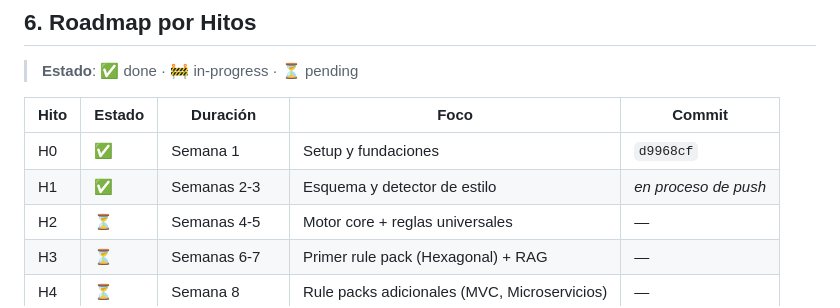
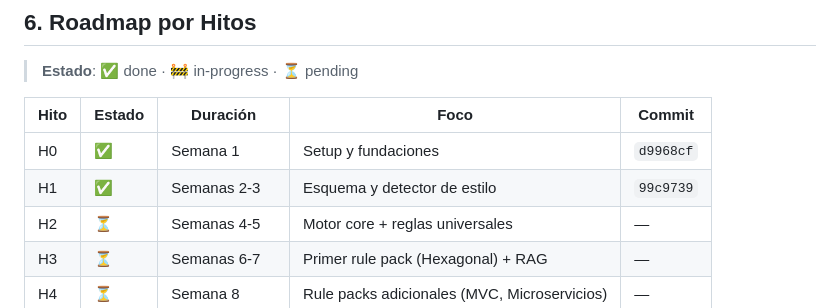
Before and after one commit to rsaglobaltech/fitness-functions-ai, a Markdown page: PLAN_IMPLEMENTACION.md, the part around the change. GitHub-like rendering.

Commit message:
docs: update PLAN with H1 commit hash

```diff
--- a/PLAN_IMPLEMENTACION.md
+++ b/PLAN_IMPLEMENTACION.md
@@ -416,7 +416,7 @@ Air-gapped: mirror en Artifactory/Nexus como artefactos versionados.
 | Hito | Estado | Duración | Foco | Commit |
 |---|---|---|---|---|
 | H0 | ✅ | Semana 1 | Setup y fundaciones | `d9968cf` |
-| H1 | ✅ | Semanas 2-3 | Esquema y detector de estilo | _en proceso de push_ |
+| H1 | ✅ | Semanas 2-3 | Esquema y detector de estilo | `99c9739` |
 | H2 | ⏳ | Semanas 4-5 | Motor core + reglas universales | — |
 | H3 | ⏳ | Semanas 6-7 | Primer rule pack (Hexagonal) + RAG | — |
 | H4 | ⏳ | Semana 8 | Rule packs adicionales (MVC, Microservicios) | — |
```
